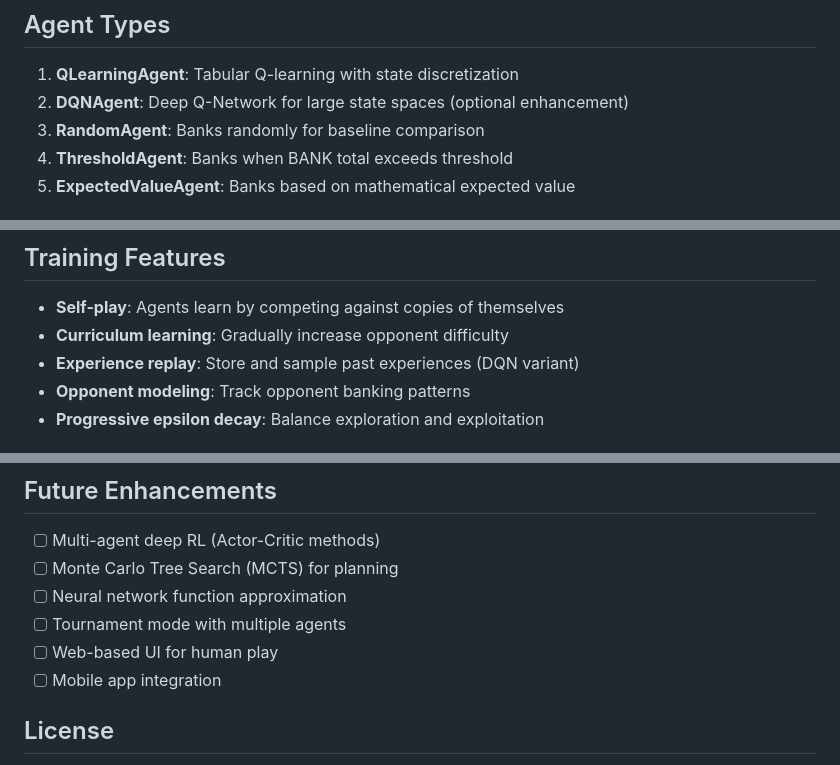
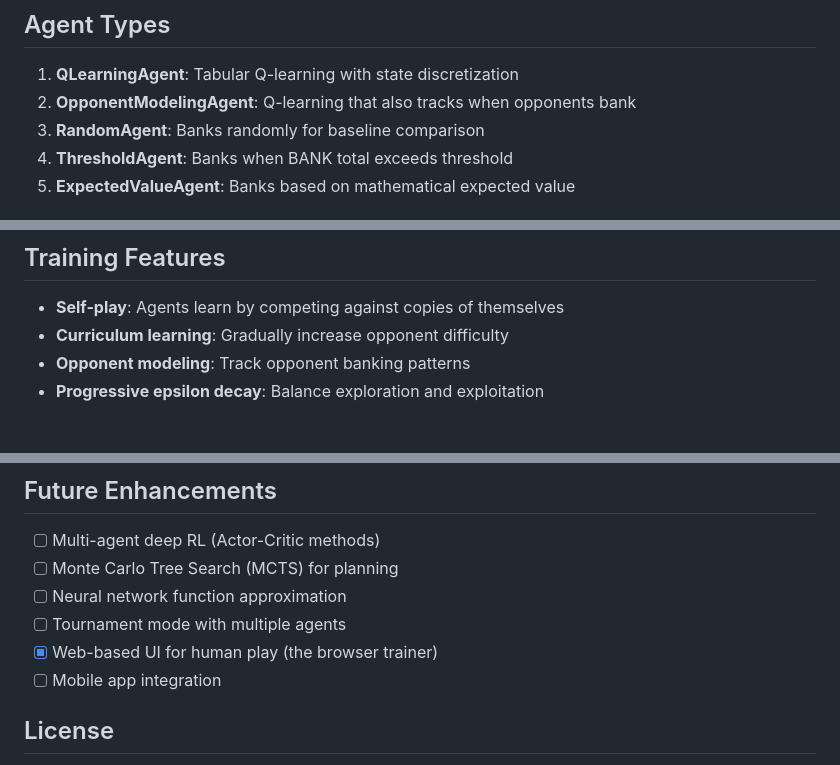
Before and after one commit to TimothyHadfield/bank-ai-trainer, a Markdown page: README.md, 3 parts joined by grey strips. Drawn GitHub-style.

```diff
--- a/README.md
+++ b/README.md
@@ -111,7 +136,7 @@ python main.py play --model models/best_agent.pkl
 ## Agent Types
 
 1. **QLearningAgent**: Tabular Q-learning with state discretization
-2. **DQNAgent**: Deep Q-Network for large state spaces (optional enhancement)
+2. **OpponentModelingAgent**: Q-learning that also tracks when opponents bank
 3. **RandomAgent**: Banks randomly for baseline comparison
 4. **ThresholdAgent**: Banks when BANK total exceeds threshold
 5. **ExpectedValueAgent**: Banks based on mathematical expected value
@@ -130,7 +155,6 @@ The agent observes:
 
 - **Self-play**: Agents learn by competing against copies of themselves
 - **Curriculum learning**: Gradually increase opponent difficulty
-- **Experience replay**: Store and sample past experiences (DQN variant)
 - **Opponent modeling**: Track opponent banking patterns
 - **Progressive epsilon decay**: Balance exploration and exploitation
 
@@ -219,7 +243,7 @@ A well-trained agent should:
 - [ ] Monte Carlo Tree Search (MCTS) for planning
 - [ ] Neural network function approximation
 - [ ] Tournament mode with multiple agents
-- [ ] Web-based UI for human play
+- [x] Web-based UI for human play (the browser trainer)
 - [ ] Mobile app integration
 
 ## License
```
Also changed, not shown: other parts of README.md (+29 -4 lines), docs/screenshots/desktop.png (added), docs/screenshots/phone.png (added), docs/screenshots/play-vs-ai.png (added).
